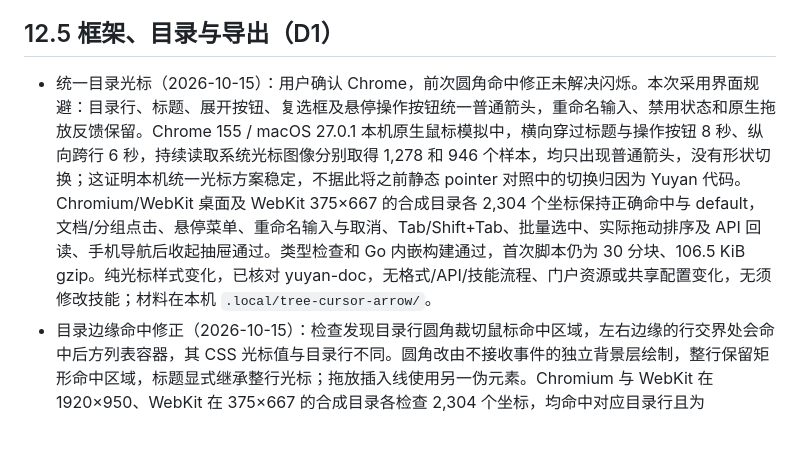
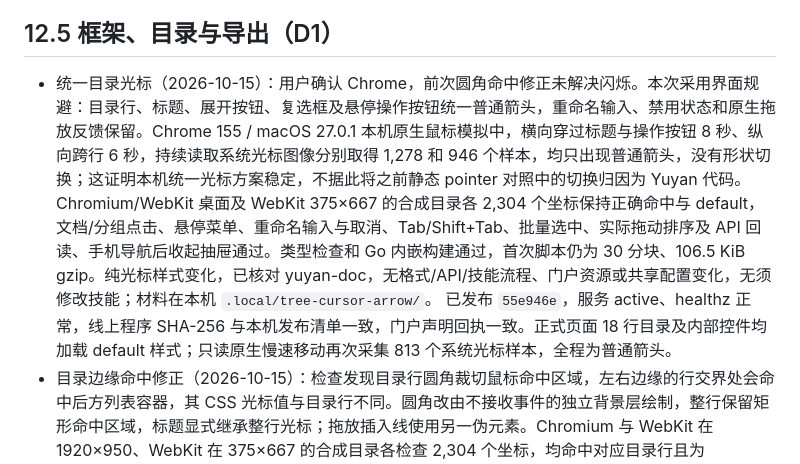
Before and after one commit to Crashmere/Yuyan, a Markdown page: docs/VERIFICATION.md, the part around the change. Rendered like a GitHub page; blank space fills up the shorter version.

Commit message:
Record deployment and native cursor verification
Co-authored-by: TRAE CLI <traecli@bytedance.com>

```diff
--- a/docs/VERIFICATION.md
+++ b/docs/VERIFICATION.md
@@ -54,7 +54,7 @@
 
 ## 12.5 框架、目录与导出（D1）
 
-- 统一目录光标（2026-10-15）：用户确认 Chrome，前次圆角命中修正未解决闪烁。本次采用界面规避：目录行、标题、展开按钮、复选框及悬停操作按钮统一普通箭头，重命名输入、禁用状态和原生拖放反馈保留。Chrome 155 / macOS 27.0.1 本机原生鼠标模拟中，横向穿过标题与操作按钮 8 秒、纵向跨行 6 秒，持续读取系统光标图像分别取得 1,278 和 946 个样本，均只出现普通箭头，没有形状切换；这证明本机统一光标方案稳定，不据此将之前静态 pointer 对照中的切换归因为 Yuyan 代码。Chromium/WebKit 桌面及 WebKit 375×667 的合成目录各 2,304 个坐标保持正确命中与 default，文档/分组点击、悬停菜单、重命名输入与取消、Tab/Shift+Tab、批量选中、实际拖动排序及 API 回读、手机导航后收起抽屉通过。类型检查和 Go 内嵌构建通过，首次脚本仍为 30 分块、106.5 KiB gzip。纯光标样式变化，已核对 yuyan-doc，无格式/API/技能流程、门户资源或共享配置变化，无须修改技能；材料在本机 `.local/tree-cursor-arrow/`。
+- 统一目录光标（2026-10-15）：用户确认 Chrome，前次圆角命中修正未解决闪烁。本次采用界面规避：目录行、标题、展开按钮、复选框及悬停操作按钮统一普通箭头，重命名输入、禁用状态和原生拖放反馈保留。Chrome 155 / macOS 27.0.1 本机原生鼠标模拟中，横向穿过标题与操作按钮 8 秒、纵向跨行 6 秒，持续读取系统光标图像分别取得 1,278 和 946 个样本，均只出现普通箭头，没有形状切换；这证明本机统一光标方案稳定，不据此将之前静态 pointer 对照中的切换归因为 Yuyan 代码。Chromium/WebKit 桌面及 WebKit 375×667 的合成目录各 2,304 个坐标保持正确命中与 default，文档/分组点击、悬停菜单、重命名输入与取消、Tab/Shift+Tab、批量选中、实际拖动排序及 API 回读、手机导航后收起抽屉通过。类型检查和 Go 内嵌构建通过，首次脚本仍为 30 分块、106.5 KiB gzip。纯光标样式变化，已核对 yuyan-doc，无格式/API/技能流程、门户资源或共享配置变化，无须修改技能；材料在本机 `.local/tree-cursor-arrow/`。 已发布 `55e946e`，服务 active、healthz 正常，线上程序 SHA-256 与本机发布清单一致，门户声明回执一致。正式页面 18 行目录及内部控件均加载 default 样式；只读原生慢速移动再次采集 813 个系统光标样本，全程为普通箭头。
 - 目录边缘命中修正（2026-10-15）：检查发现目录行圆角裁切鼠标命中区域，左右边缘的行交界处会命中后方列表容器，其 CSS 光标值与目录行不同。圆角改由不接收事件的独立背景层绘制，整行保留矩形命中区域，标题显式继承整行光标；拖放插入线使用另一伪元素。Chromium 与 WebKit 在 1920×950、WebKit 在 375×667 的合成目录各检查 2,304 个坐标，均命中对应目录行且为 pointer；两个桌面引擎各模拟移动 256 个边缘位置，读取到的 CSS cursor 均为 pointer；该检查未采集系统实际显示的光标。圆角处点击文档/展开分组、嵌套目录、悬停菜单、重命名输入及取消、Tab/Shift+Tab、批量选中、拖放前插指示线与排序 API 回读、手机导航后收起抽屉均通过；浅深色截图已核对。类型检查和 Go 内嵌前端构建通过，首次脚本仍为 30 个分块、106.5 KiB gzip。仅目录界面样式变化，已按 personal-skill-management 核对 yuyan-doc，无格式/API/技能流程或门户、共享部署变化，无须修改技能。验证材料在本机 `.local/tree-cursor/`。 已发布 `fe37b3d`，服务 active、healthz 正常，线上程序 SHA-256 与本机清单一致，门户声明加载回执一致；线上目录只读检查 4,032 个坐标全部命中对应行且 CSS cursor 为 pointer，圆角背景仍为 6 px。用户随后反馈缓慢移动时仍然闪烁，本次变更未解决所报告的问题。后续本机原生模拟输入在静态 pointer 区域同样出现切换，不能据此认定网站根因；用户随后确认使用 Chrome，后续处理见本节“统一目录光标”；不再将 CSS 命中检查视为系统光标闪烁的验收。
 - 文档移动与定位滚动（2026-10-14）：隔离实例使用 4 个知识库、命名/空/未分组、110 项目录与 80 节合成长文档。Chromium 与 WebKit 在 1920×950、375×667 验证移动弹窗分组顺序、目标选择、实际跨库移动回读、窄屏滚动及 Tab/Shift+Tab；桌面实际鼠标拖拽停在上下边缘可持续滚动，移回中间及放开后停止，放置后的相对顺序经树 API 核对。WebKit 同时跟踪 dragenter/dragover 后，指针进入新行或顶部标题栏并停住也持续滚动。约 16,165 px 的大纲跳转直接进入最后 200 px，点击至停稳实测 154–163 ms；250 px 短距离 85–90 ms；减少动态效果 3–11 ms。滚轮中断、快速重复跳转、编辑页大纲的工具栏边距，以及侧栏定位不带动正文均通过。分段文档定位 167–172 ms，目标附近载入 1–2 段，沿途占位段保持未载入。类型检查、Go 内嵌前端构建通过，首次应用脚本 106.8 KiB gzip、30 个分块；未增加依赖。变更仅影响界面呈现和定位，已核对 yuyan-doc，无正文格式、API、技能流程、门户资源或共享部署变化，无须修改技能。验证材料留本机 `.local/move-scroll/`。 已发布 `4b1b7a2`，正式服务 active、healthz 正常，线上滚动模块 SHA-256 与本地构建一致，门户声明加载回执一致；项目文档同步到服务器。
 - 提取验证（2026-10-10）：隔离接口覆盖有/无首页分组、根/嵌套/空目录、同名库、文档的子文档、回收站后代、重复请求、名称与位置冲突、非法参数及五处模拟失败的事务回滚；正文、历史、时间、链接和顺序保持，SQLite 完整性通过。Chromium 1920×1080 浅色与 WebKit 375×667 深色检查菜单、确认/取消、仅分组可提取、完成导航、刷新失败提示、保存中重复点击、用户切页、编辑前后保存及保存失败阻止提取、Tab/焦点和窄屏边界；yuyan-doc 参数/确认保护、dry-run 与真实提取回读通过。构建、类型检查和相关 Go vet 通过；首次应用脚本共约 136.2 KiB gzip，未新增依赖。验证材料仅存本机 `.local`。
```
